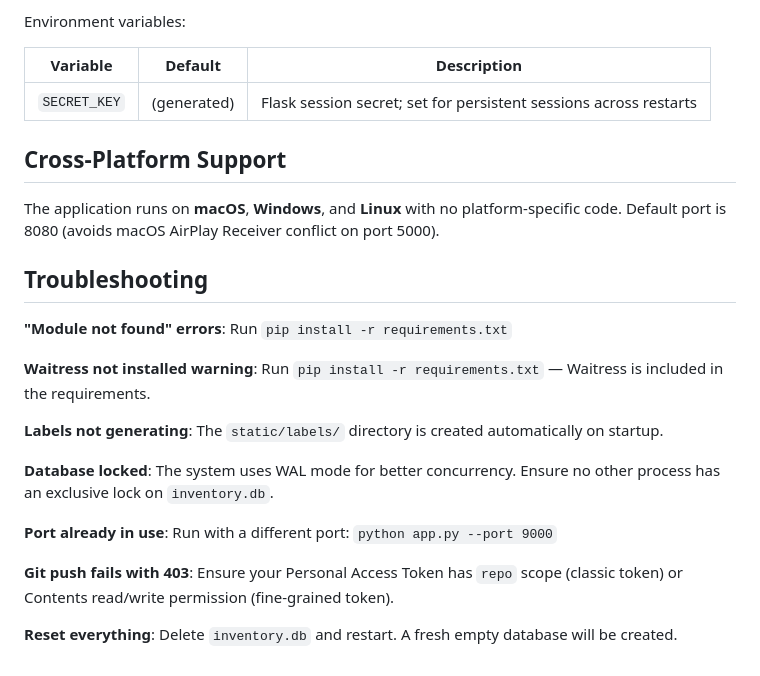
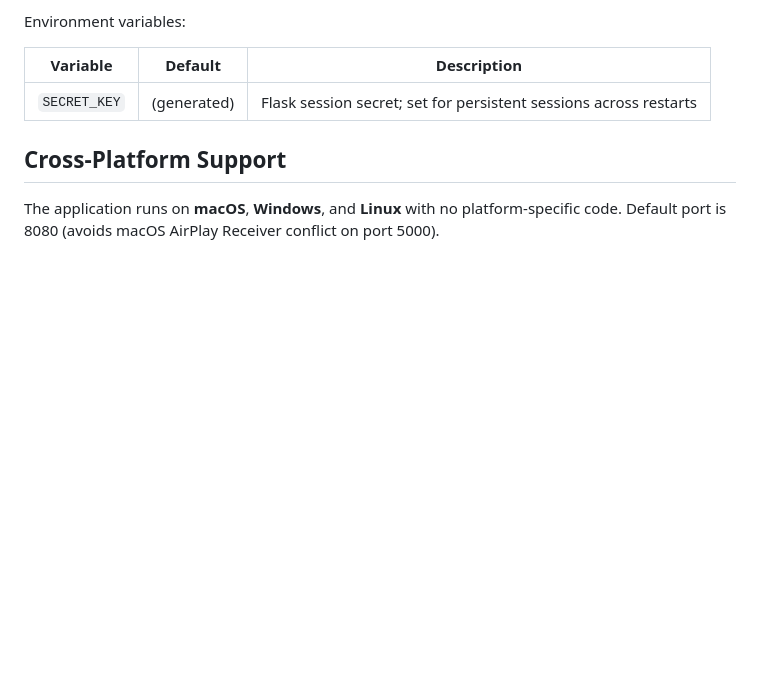
Before and after one commit to jgaweda/Inventory-Management, a Markdown page: README.md, the part around the change. Rendered like a GitHub page; blank space fills up the shorter version.

Commit message:
Remove troubleshooting section from README
https://claude.ai/code/session_01HqEiuPxJPvgpErhm97xCjH

```diff
--- a/README.md
+++ b/README.md
@@ -138,19 +138,3 @@ Environment variables:
 ## Cross-Platform Support
 
 The application runs on **macOS**, **Windows**, and **Linux** with no platform-specific code. Default port is 8080 (avoids macOS AirPlay Receiver conflict on port 5000).
-
-## Troubleshooting
-
-**"Module not found" errors**: Run `pip install -r requirements.txt`
-
-**Waitress not installed warning**: Run `pip install -r requirements.txt` — Waitress is included in the requirements.
-
-**Labels not generating**: The `static/labels/` directory is created automatically on startup.
-
-**Database locked**: The system uses WAL mode for better concurrency. Ensure no other process has an exclusive lock on `inventory.db`.
-
-**Port already in use**: Run with a different port: `python app.py --port 9000`
-
-**Git push fails with 403**: Ensure your Personal Access Token has `repo` scope (classic token) or Contents read/write permission (fine-grained token).
-
-**Reset everything**: Delete `inventory.db` and restart. A fresh empty database will be created.
```
